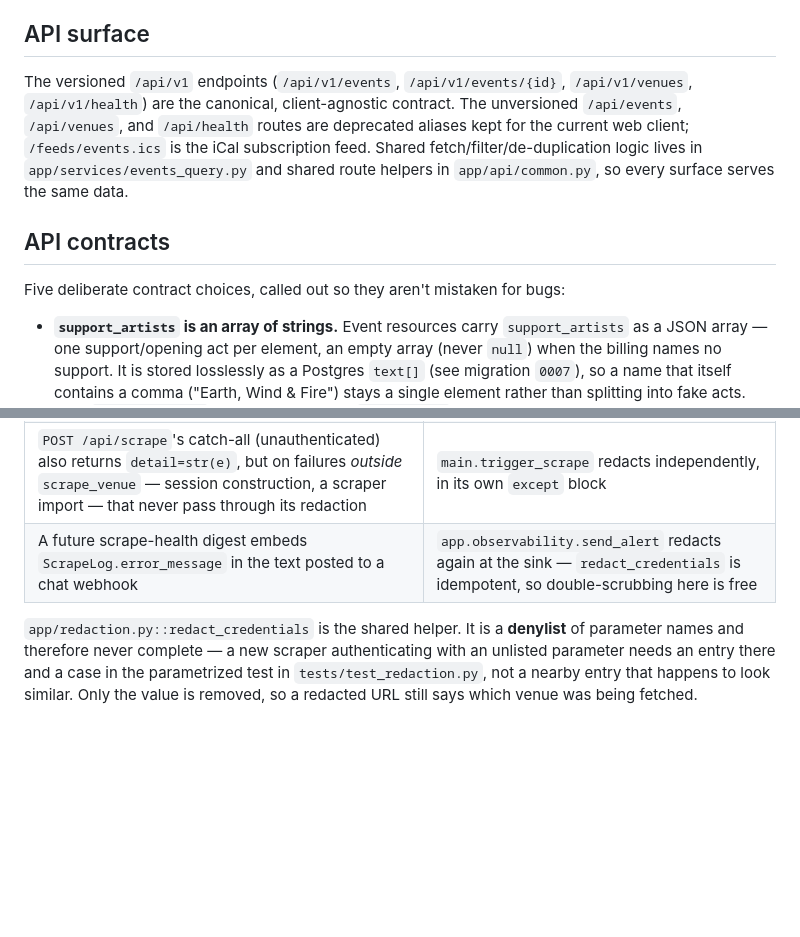
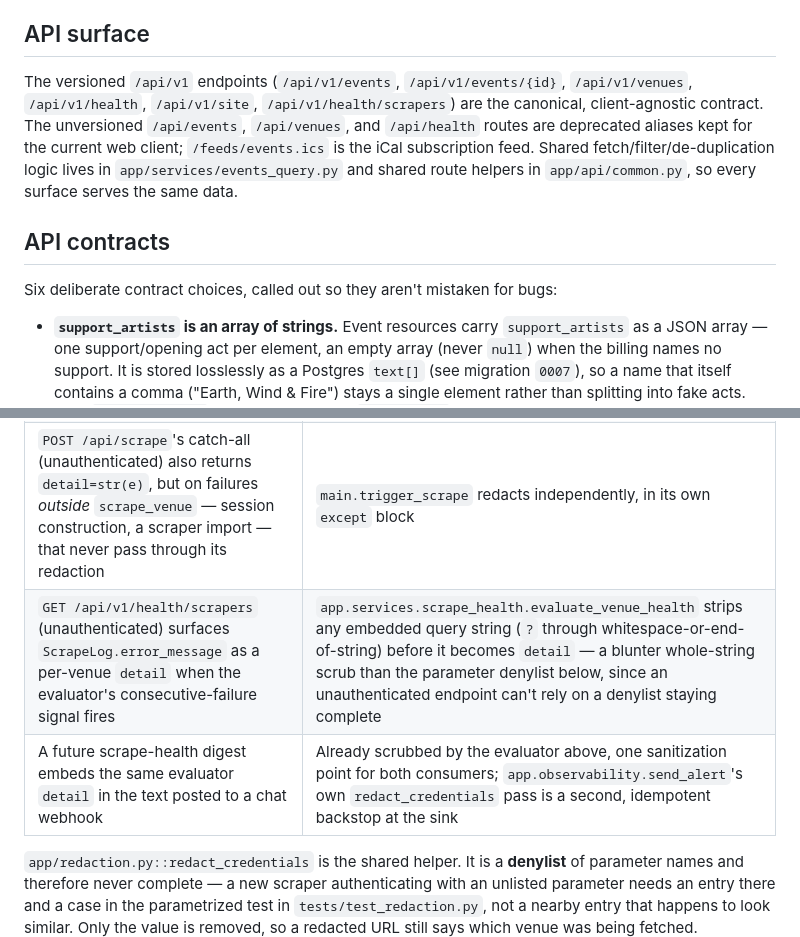
Before and after one commit to WXYC/triangle-shows, a Markdown page: backend/README.md, 2 parts joined by grey strips. GitHub-like rendering; blank space fills up the shorter version.

Commit message:
Document the scrape-health endpoint and its v1-only asymmetry
backend/README.md's endpoint enumeration was already missing GET /api/v1/site; add that along with the new GET /api/v1/health/scrapers in the same pass.

Add a sixth API contract bullet explaining why the new endpoint lives only in v1.py with no deprecated-router twin -- the shared-handler rule for venues/health/event-detail is scoped to routes that actually have a deprecated counterpart to drift from, and this one never had one -- plus the rule that raw ScrapeLog.error_message never leaves the read boundary unredacted on this unauthenticated endpoint. Extend the credentials sink table with the new endpoint and update the future-digest row to describe the evaluator as the single sanitization point both consumers now share.

```diff
--- a/backend/README.md
+++ b/backend/README.md
@@ -4,11 +4,11 @@ FastAPI service that scrapes Triangle-area venue listings into PostgreSQL and se
 
 ## API surface
 
-The versioned `/api/v1` endpoints (`/api/v1/events`, `/api/v1/events/{id}`, `/api/v1/venues`, `/api/v1/health`) are the canonical, client-agnostic contract. The unversioned `/api/events`, `/api/venues`, and `/api/health` routes are deprecated aliases kept for the current web client; `/feeds/events.ics` is the iCal subscription feed. Shared fetch/filter/de-duplication logic lives in `app/services/events_query.py` and shared route helpers in `app/api/common.py`, so every surface serves the same data.
+The versioned `/api/v1` endpoints (`/api/v1/events`, `/api/v1/events/{id}`, `/api/v1/venues`, `/api/v1/health`, `/api/v1/site`, `/api/v1/health/scrapers`) are the canonical, client-agnostic contract. The unversioned `/api/events`, `/api/venues`, and `/api/health` routes are deprecated aliases kept for the current web client; `/feeds/events.ics` is the iCal subscription feed. Shared fetch/filter/de-duplication logic lives in `app/services/events_query.py` and shared route helpers in `app/api/common.py`, so every surface serves the same data.
 
 ## API contracts
 
-Five deliberate contract choices, called out so they aren't mistaken for bugs:
+Six deliberate contract choices, called out so they aren't mistaken for bugs:
 
 - **`support_artists` is an array of strings.** Event resources carry `support_artists` as a JSON array — one support/opening act per element, an empty array (never `null`) when the billing names no support. It is stored losslessly as a Postgres `text[]` (see migration `0007`), so a name that itself contains a comma ("Earth, Wind & Fire") stays a single element rather than splitting into fake acts. Both `/api/v1/events` and the deprecated `/api/events` expose the array shape; joining the names for display is the client's job (the iCal feed and web modal join with `, `). This surface populates the array by comma-splitting the scraper's billing string, exactly as richly as the old comma-joined field did — richer multi-name capture is a follow-on.
 - **`headliner` is best-effort and additive.** Event resources carry a nullable `headliner` — the cleaned performer with support-act tails (`w/ …`, `// …`, `feat. …`), leading ticketing tags (`(SOLD OUT)`, `(18+)`), and framing (`An Evening With:`, `… Presents:`, `Tribute to …`) stripped. It comes from structured source data (schema.org `Event.performer`, Ticketmaster attractions) when the scraper has it, else a heuristic over the name, derived at upsert time in `app/scrapers/headliner.py`. `null` means "no performer could be extracted" — non-performance events (karaoke, listening parties), tag-only billings, and rows not rescraped since the field landed — so consumers (e.g. WXYC Backend-Service's on-tour resolver) must treat it as a hint and fall back themselves. `name` (the full display title) and `artist` (historical semantics — in practice the full billing string) are untouched: the field is additive precisely so existing `artist` readers don't break (issue #18). Extraction is deliberately conservative — `&`/`and` are never treated as support delimiters and under-stripping is preferred over fabricating a wrong artist; when extending the heuristic, keep that bias.
@@ -82,7 +83,8 @@ The Ticketmaster Discovery API authenticates with a query parameter (`?apikey=`)
 | An exception escaping a *route* is re-raised by Starlette's `ServerErrorMiddleware` and logged by uvicorn on `uvicorn.error` — a logger with `propagate=False` and its own handler, so it never passes a root handler | `configure_logging` also wraps uvicorn's own handlers via `redaction.redact_handler`, which preserves their format instead of replacing it |
 | That same string is persisted to `scrape_logs.error_message` and returned in the per-venue result dict | `manager.scrape_venue` redacts once, before all three uses |
 | `POST /api/scrape`'s catch-all (unauthenticated) also returns `detail=str(e)`, but on failures *outside* `scrape_venue` — session construction, a scraper import — that never pass through its redaction | `main.trigger_scrape` redacts independently, in its own `except` block |
-| A future scrape-health digest embeds `ScrapeLog.error_message` in the text posted to a chat webhook | `app.observability.send_alert` redacts again at the sink — `redact_credentials` is idempotent, so double-scrubbing here is free |
+| `GET /api/v1/health/scrapers` (unauthenticated) surfaces `ScrapeLog.error_message` as a per-venue `detail` when the evaluator's consecutive-failure signal fires | `app.services.scrape_health.evaluate_venue_health` strips any embedded query string (`?` through whitespace-or-end-of-string) before it becomes `detail` — a blunter whole-string scrub than the parameter denylist below, since an unauthenticated endpoint can't rely on a denylist staying complete |
+| A future scrape-health digest embeds the same evaluator `detail` in the text posted to a chat webhook | Already scrubbed by the evaluator above, one sanitization point for both consumers; `app.observability.send_alert`'s own `redact_credentials` pass is a second, idempotent backstop at the sink |
 
 `app/redaction.py::redact_credentials` is the shared helper. It is a **denylist** of parameter names and therefore never complete — a new scraper authenticating with an unlisted parameter needs an entry there and a case in the parametrized test in `tests/test_redaction.py`, not a nearby entry that happens to look similar. Only the value is removed, so a redacted URL still says which venue was being fetched.
 
```
Also changed, not shown: other parts of backend/README.md (+1 -0 lines).
